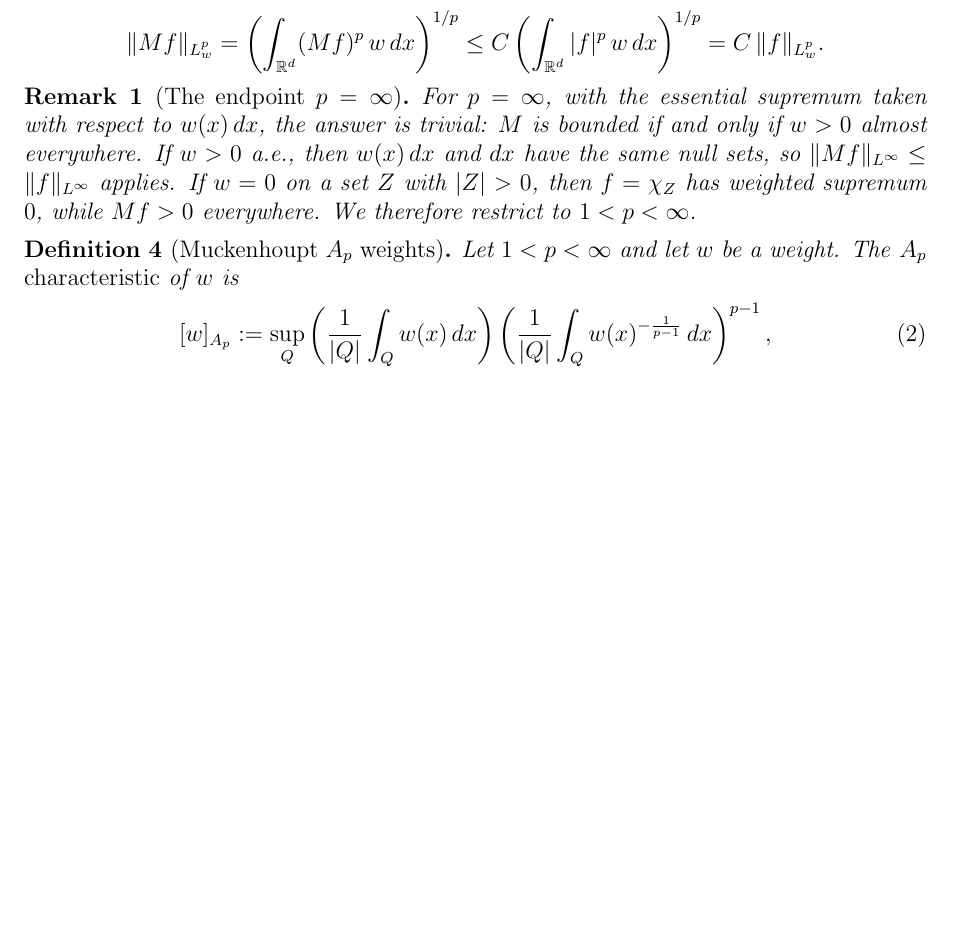
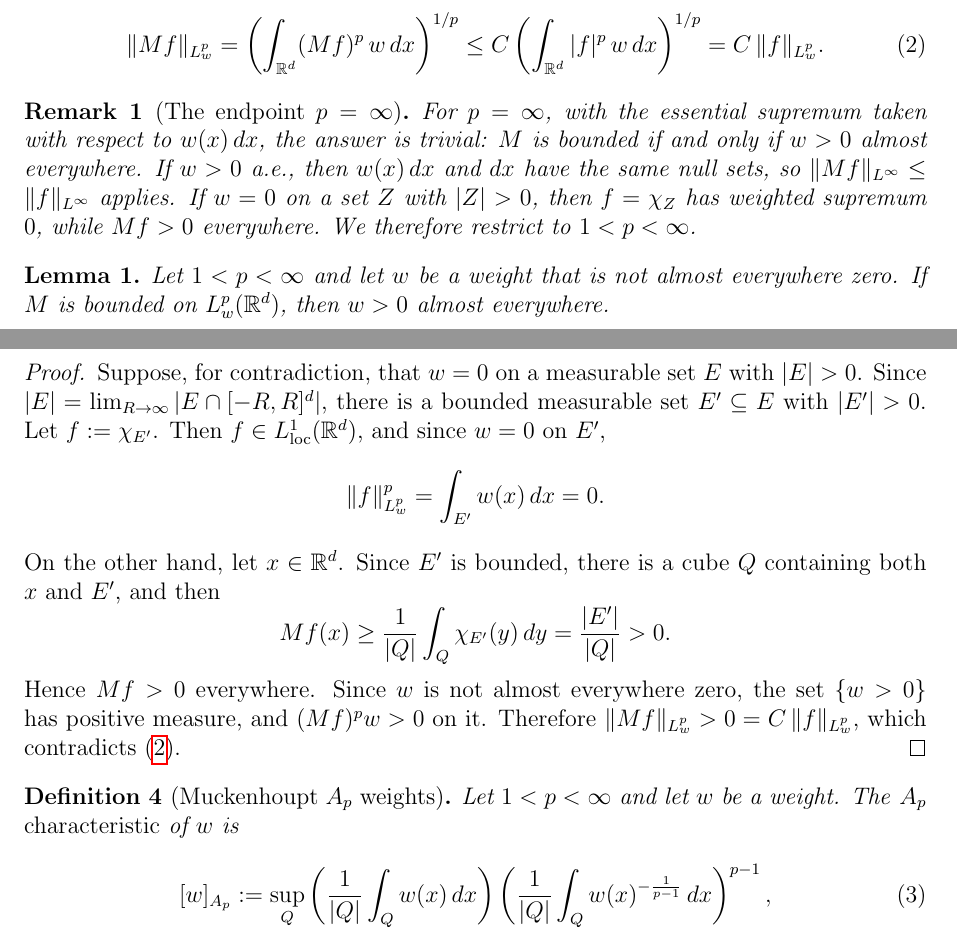
Before and after one commit to gilbertbrandow/MATP32, a LaTeX document (project/project.tex): part of the page before the commit and two parts of pages 1 and 2 of 2 after it, the two joined at a grey line, cut so that both start at the same text, the shorter picture padded with empty space. Compiled offline with pdfLaTeX.

Commit message:
Added short lemma for w

```diff
--- a/project/project.tex
+++ b/project/project.tex
@@ -45,17 +45,33 @@ where the supremum is taken over all cubes $Q \subset \mathbb{R}^d$ with sides p
 
 It is well known that $M$ is of weak type $(1,1)$ and bounded on $L^p(\mathbb{R}^d)$ for $1 < p \le \infty$.
 A natural question is therefore, for fixed $1 < p < \infty$, for which weights $w$ is the operator $M$ bounded on $L^p_w(\mathbb{R}^d)$? In other words, for which $w$ is there a constant $C$ such that for all $f \in L^p_w(\mathbb{R}^d)$
-\[
+\begin{equation}\label{eq:question}
   \|Mf\|_{L^p_w} = \left( \int_{\mathbb{R}^d} (Mf)^p\, w\,dx \right)^{1/p} \le C \left( \int_{\mathbb{R}^d} |f|^p\, w\,dx \right)^{1/p} = C\, \|f\|_{L^p_w}.
-\]
+\end{equation}
 
 \begin{remark}[The endpoint $p = \infty$]
 For $p = \infty$, with the essential supremum taken with respect to $w(x)\,dx$, the answer is trivial: $M$ is bounded if and only if $w > 0$ almost everywhere. If $w > 0$ a.e., then $w(x)\,dx$ and $dx$ have the same null sets, so $\|Mf\|_{L^\infty} \le \|f\|_{L^\infty}$ applies. If $w = 0$ on a set $Z$ with $|Z| > 0$, then $f = \chi_Z$ has weighted supremum $0$, while $Mf > 0$ everywhere. We therefore restrict to $1 < p < \infty$.
 \end{remark}
 
+\begin{lemma}\label{lem:positive}
+Let $1 < p < \infty$ and let $w$ be a weight that is not almost everywhere zero. If $M$ is bounded on $L^p_w(\mathbb{R}^d)$, then $w > 0$ almost everywhere.
+\end{lemma}
+
+\begin{proof}
+Suppose, for contradiction, that $w = 0$ on a measurable set $E$ with $|E| > 0$. Since $|E| = \lim_{R \to \infty} |E \cap [-R,R]^d|$, there is a bounded measurable set $E' \subseteq E$ with $|E'| > 0$. Let $f := \chi_{E'}$. Then $f \in L^1_{\mathrm{loc}}(\mathbb{R}^d)$, and since $w = 0$ on $E'$,
+\[
+  \|f\|_{L^p_w}^p = \int_{E'} w(x)\,dx = 0 .
+\]
+On the other hand, let $x \in \mathbb{R}^d$. Since $E'$ is bounded, there is a cube $Q$ containing both $x$ and $E'$, and then
+\[
+  Mf(x) \ge \frac{1}{|Q|} \int_Q \chi_{E'}(y)\,dy = \frac{|E'|}{|Q|} > 0 .
+\]
+Hence $Mf > 0$ everywhere. Since $w$ is not almost everywhere zero, the set $\{w > 0\}$ has positive measure, and $(Mf)^p w > 0$ on it. Therefore $\|Mf\|_{L^p_w} > 0 = C\,\|f\|_{L^p_w}$, which contradicts \eqref{eq:question}.
+\end{proof}
+
 \begin{definition}[Muckenhoupt $A_p$ weights]
 Let $1 < p < \infty$ and let $w$ be a weight. The \emph{$A_p$ characteristic} of $w$ is
-\begin{equation}\label{eq:lower}
+\begin{equation}\label{eq:Ap}
   [w]_{A_p} := \sup_{Q} \left( \frac{1}{|Q|} \int_Q w(x)\,dx \right) \left( \frac{1}{|Q|} \int_Q w(x)^{-\frac{1}{p-1}}\,dx \right)^{p-1},
 \end{equation}
 where the supremum is taken over all cubes $Q \subset \mathbb{R}^d$. We say that $w \in A_p$ if $[w]_{A_p} < \infty$.
```
Also changed, not shown: project/pdf/project.pdf.
